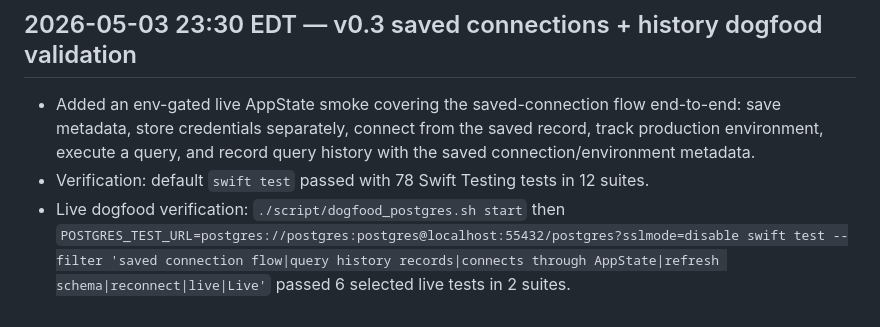
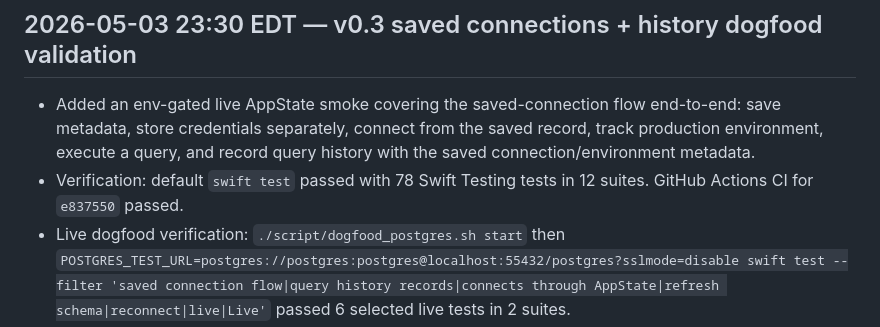
Before and after one commit to omarpr/lithepg, a Markdown page: docs/dogfood-log.md, the part around the change. GitHub-like rendering.

Commit message:
docs: record v0.3 CI pass

```diff
--- a/docs/dogfood-log.md
+++ b/docs/dogfood-log.md
@@ -73,6 +73,6 @@ client. The log starts empty at v0.1 and becomes active from v0.3 (Dogfood-Ready
 ## 2026-05-03 23:30 EDT — v0.3 saved connections + history dogfood validation
 
 - Added an env-gated live AppState smoke covering the saved-connection flow end-to-end: save metadata, store credentials separately, connect from the saved record, track production environment, execute a query, and record query history with the saved connection/environment metadata.
-- Verification: default `swift test` passed with 78 Swift Testing tests in 12 suites.
+- Verification: default `swift test` passed with 78 Swift Testing tests in 12 suites. GitHub Actions CI for `e837550` passed.
 - Live dogfood verification: `./script/dogfood_postgres.sh start` then `POSTGRES_TEST_URL=postgres://postgres:postgres@localhost:55432/postgres?sslmode=disable swift test --filter 'saved connection flow|query history records|connects through AppState|refresh schema|reconnect|live|Live'` passed 6 selected live tests in 2 suites.
 - Result: saved-connection persistence, connect-from-saved, production tracking, schema refresh/reconnect, and opt-in query-history capture all have automated local dogfood coverage against the seeded Postgres container.
```
Also changed, not shown: 1 other file.
